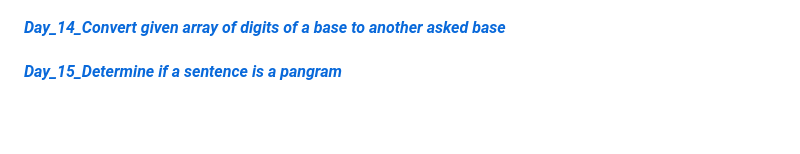
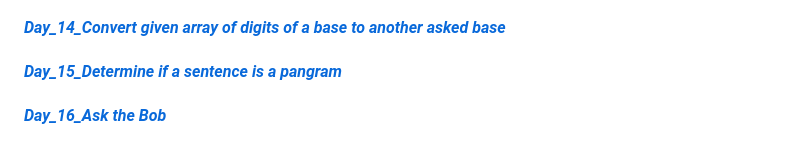
Before and after one commit to Bharat2044/50DaysOfJavaScript-Challenge, a Markdown page: README.md, the part around the change. Rendered like a GitHub page; blank space fills up the shorter version.

Commit message:
initial commit

```diff
--- a/README.md
+++ b/README.md
@@ -29,3 +29,5 @@
 #### [**_Day_14_Convert given array of digits of a base to another asked base_**](./Day_14_Convert%20given%20array%20of%20digits%20of%20a%20base%20to%20another%20asked%20base/ "Convert given array of digits of a base to another asked base")    <br/>
 
 #### [**_Day_15_Determine if a sentence is a pangram_**](./Day_15_Determine%20if%20a%20sentence%20is%20a%20pangram/ "Determine if a sentence is a pangram")    <br/>
+
+#### [**_Day_16_Ask the Bob_**](./Day_16_Ask%20the%20Bob/ "Ask the Bob")    <br/>
```
